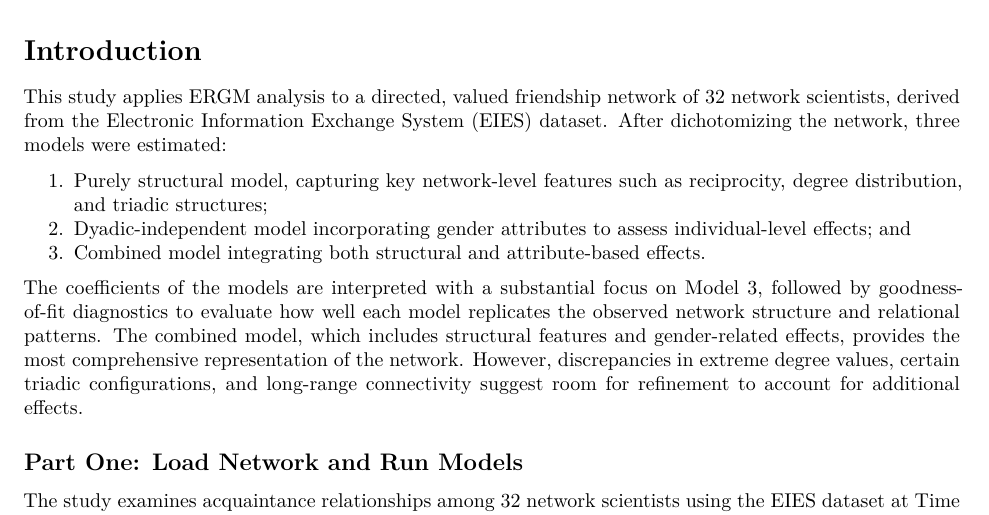
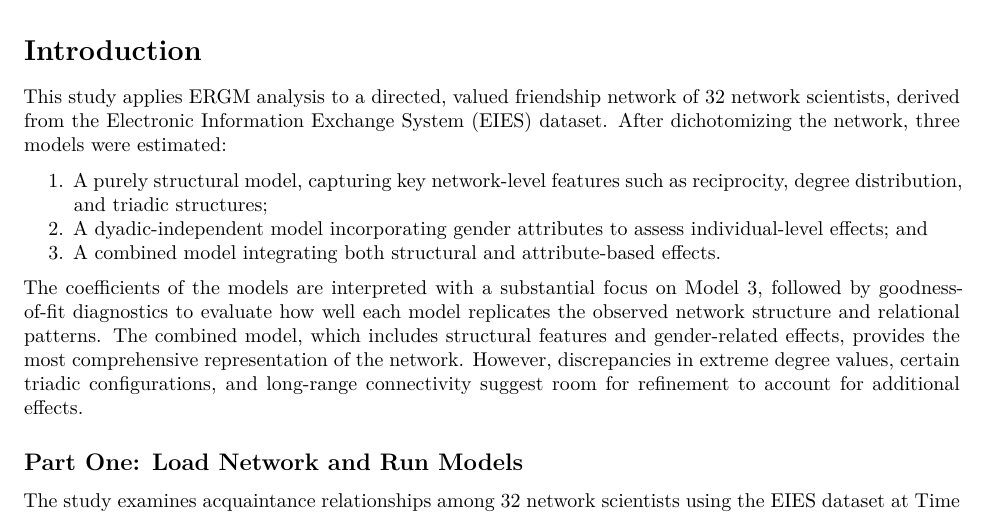
Before and after one commit to Ggenoni/Social-Network-Analysis, an R Markdown document (Assignment2.Rmd): part of page 1 of 8, cut so that both start at the same text. Rendered offline with R 4.5, knitr and Pandoc, then LaTeX, with nearby package versions; code that draws random numbers runs with fixed seeds of ours; some code elsewhere in the file could not run offline.

Commit message:
Update Assignment2.Rmd

```diff
--- a/Assignment2.Rmd
+++ b/Assignment2.Rmd
@@ -26,9 +26,9 @@ editor_options:
 This study applies ERGM analysis to a directed, valued friendship network of 32 network scientists, derived from the Electronic Information Exchange System (EIES) dataset.
 After dichotomizing the network, three models were estimated:
 
-1.  Purely structural model, capturing key network-level features such as reciprocity, degree distribution, and triadic structures;
-2.  Dyadic-independent model incorporating gender attributes to assess individual-level effects; and
-3.  Combined model integrating both structural and attribute-based effects.
+1.  A purely structural model, capturing key network-level features such as reciprocity, degree distribution, and triadic structures;
+2.  A dyadic-independent model incorporating gender attributes to assess individual-level effects; and
+3.  A combined model integrating both structural and attribute-based effects.
 
 The coefficients of the models are interpreted with a substantial focus on Model 3, followed by goodness-of-fit diagnostics to evaluate how well each model replicates the observed network structure and relational patterns.
 The combined model, which includes structural features and gender-related effects, provides the most comprehensive representation of the network.
```
